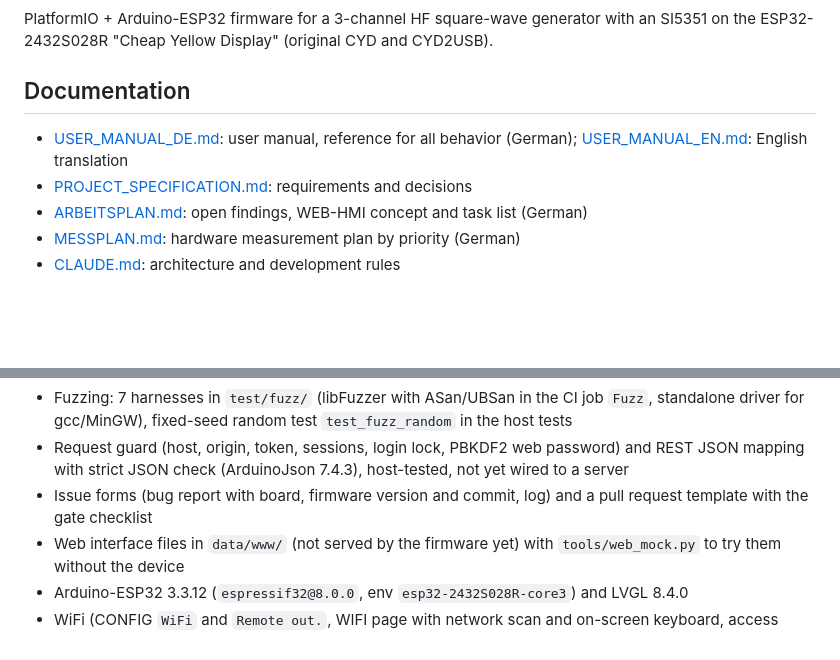
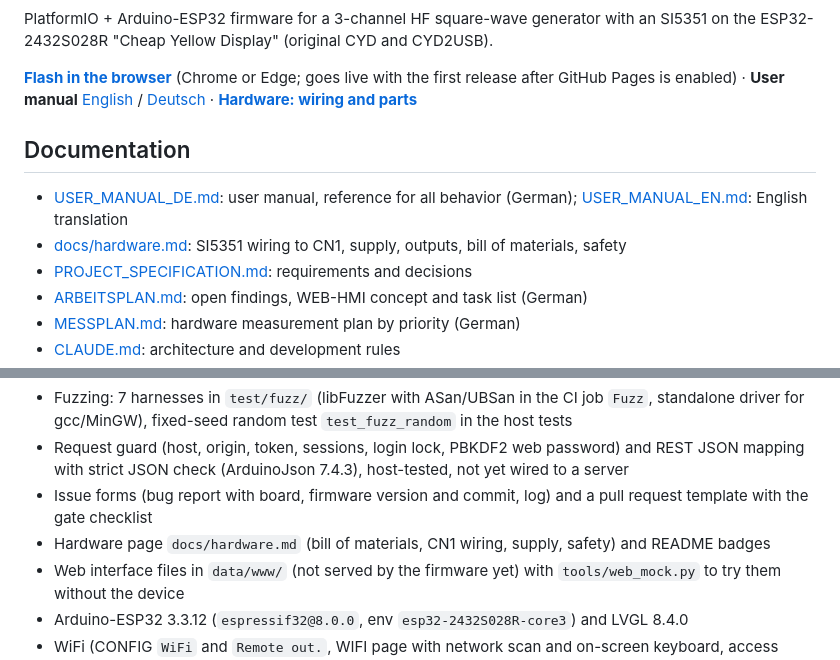
Before and after one commit to dm8sb/CYD-HF-Generator, a Markdown page: README.md, 2 parts joined by grey strips. Drawn GitHub-style; blank space fills up the shorter version.

```diff
--- a/README.md
+++ b/README.md
@@ -3,8 +8,11 @@
 PlatformIO + Arduino-ESP32 firmware for a 3-channel HF square-wave generator with an SI5351 on the ESP32-2432S028R "Cheap Yellow Display" (original CYD and CYD2USB).
+
+**[Flash in the browser](https://dm8sb.github.io/CYD-HF-Generator/)** (Chrome or Edge; goes live with the first release after GitHub Pages is enabled) · **User manual** [English](USER_MANUAL_EN.md) / [Deutsch](USER_MANUAL_DE.md) · **[Hardware: wiring and parts](docs/hardware.md)**
 
 ## Documentation
 
 - [USER_MANUAL_DE.md](USER_MANUAL_DE.md): user manual, reference for all behavior (German); [USER_MANUAL_EN.md](USER_MANUAL_EN.md): English translation
+- [docs/hardware.md](docs/hardware.md): SI5351 wiring to CN1, supply, outputs, bill of materials, safety
 - [PROJECT_SPECIFICATION.md](PROJECT_SPECIFICATION.md): requirements and decisions
 - [ARBEITSPLAN.md](ARBEITSPLAN.md): open findings, WEB-HMI concept and task list (German)
 - [MESSPLAN.md](MESSPLAN.md): hardware measurement plan by priority (German)
@@ -32,6 +40,7 @@ PlatformIO + Arduino-ESP32 firmware for a 3-channel HF square-wave generator wit
 - Fuzzing: 7 harnesses in `test/fuzz/` (libFuzzer with ASan/UBSan in the CI job `Fuzz`, standalone driver for gcc/MinGW), fixed-seed random test `test_fuzz_random` in the host tests
 - Request guard (host, origin, token, sessions, login lock, PBKDF2 web password) and REST JSON mapping with strict JSON check (ArduinoJson 7.4.3), host-tested, not yet wired to a server
 - Issue forms (bug report with board, firmware version and commit, log) and a pull request template with the gate checklist
+- Hardware page `docs/hardware.md` (bill of materials, CN1 wiring, supply, safety) and README badges
 - Web interface files in `data/www/` (not served by the firmware yet) with `tools/web_mock.py` to try them without the device
 - Arduino-ESP32 3.3.12 (`espressif32@8.0.0`, env `esp32-2432S028R-core3`) and LVGL 8.4.0
 - WiFi (CONFIG `WiFi` and `Remote out.`, WIFI page with network scan and on-screen keyboard, access point page with QR code, device page with name and static IP, WiFi state and `REMOTE <source>` in the status bar, WiFi and heap lines on the info card; default Off): network settings in NVS `hfnet`, client with up to two networks, fallback access point after 60 s, AP off as soon as the client has an address, mDNS, captive DNS; the factory reset also erases the WiFi settings
```
Also changed, not shown: other parts of README.md (+5 -0 lines), ARBEITSPLAN.md (+2 -1 lines), docs/hardware.md (added, +131 -0 lines).
